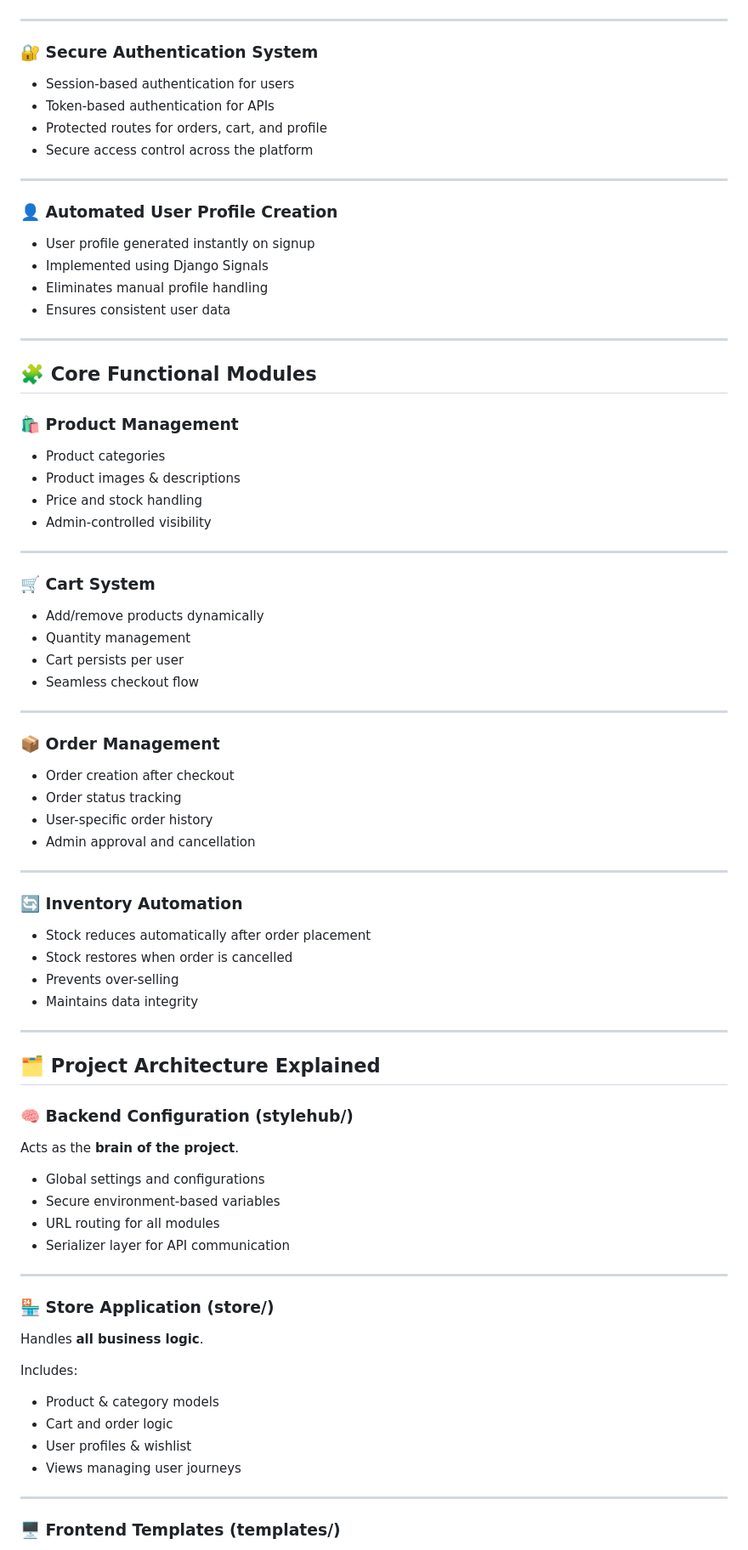
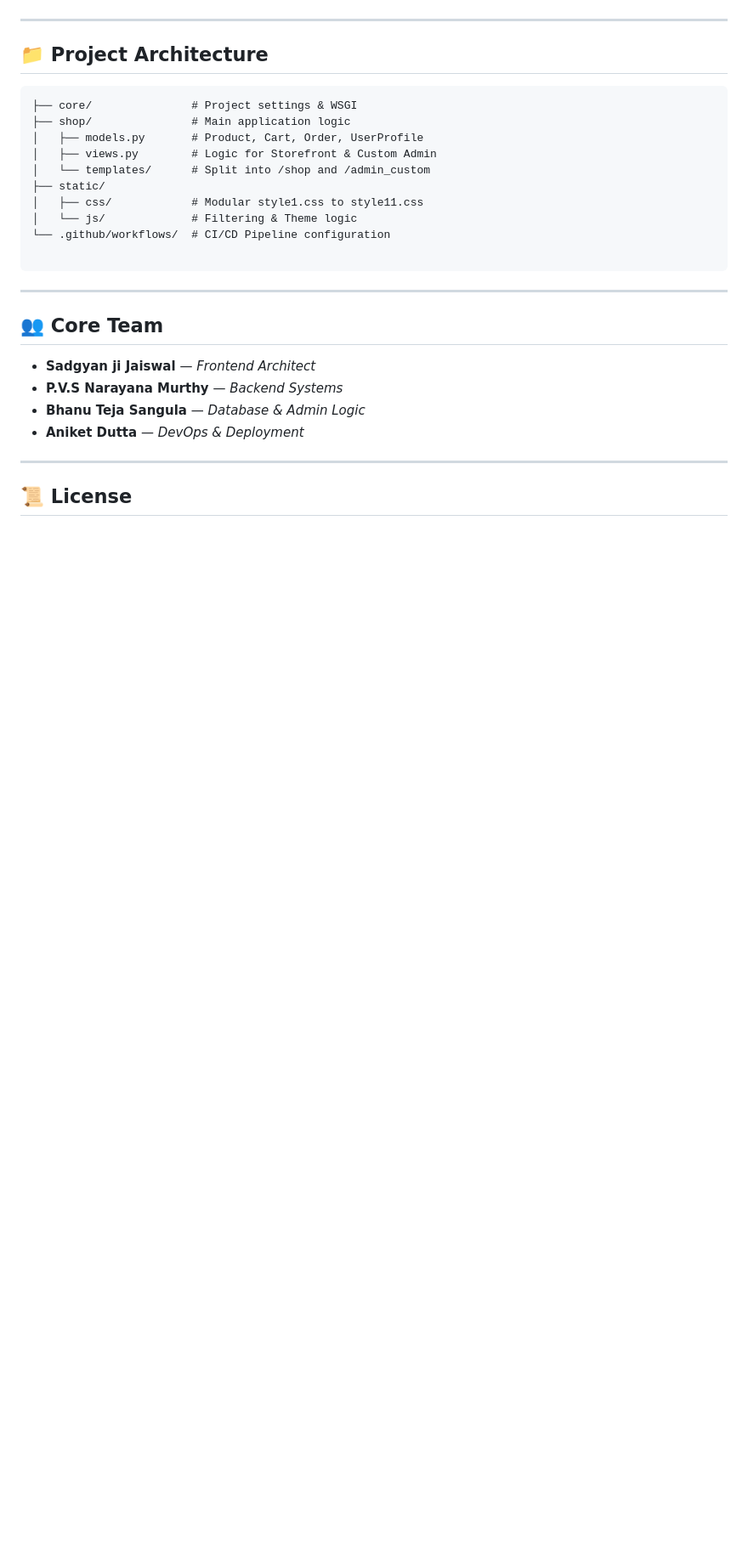
Before and after one commit to Balaji-dev-png/stylehub, a Markdown page: README.md, the part around one of its changes. Shown at 85% size. Rendered like a GitHub page; blank space fills up the shorter version.

Commit message:
Revise README for Stylehub project overview and features
Updated project name and description, added key features and tech stack details.

````diff
--- a/README.md
+++ b/README.md
@@ -69,87 +95,31 @@ Admins can manage products, stock, and orders from a powerful backend dashboard.
 
 ---
 
-### 🔐 Secure Authentication System
+## 📁 Project Architecture
 
-* Session-based authentication for users
-* Token-based authentication for APIs
-* Protected routes for orders, cart, and profile
-* Secure access control across the platform
+```text
+├── core/               # Project settings & WSGI
+├── shop/               # Main application logic
+│   ├── models.py       # Product, Cart, Order, UserProfile
+│   ├── views.py        # Logic for Storefront & Custom Admin
+│   └── templates/      # Split into /shop and /admin_custom
+├── static/
+│   ├── css/            # Modular style1.css to style11.css
+│   └── js/             # Filtering & Theme logic
+└── .github/workflows/  # CI/CD Pipeline configuration
+
+```
 
 ---
 
-### 👤 Automated User Profile Creation
+## 👥 Core Team
 
-* User profile generated instantly on signup
-* Implemented using Django Signals
-* Eliminates manual profile handling
-* Ensures consistent user data
+* **Sadgyan ji Jaiswal** — *Frontend Architect*
+* **P.V.S Narayana Murthy** — *Backend Systems*
+* **Bhanu Teja Sangula** — *Database & Admin Logic*
+* **Aniket Dutta** — *DevOps & Deployment*
 
 ---
 
-## 🧩 Core Functional Modules
+## 📜 License
 
-### 🛍️ Product Management
-
-* Product categories
-* Product images & descriptions
-* Price and stock handling
-* Admin-controlled visibility
-
----
-
-### 🛒 Cart System
-
-* Add/remove products dynamically
-* Quantity management
-* Cart persists per user
-* Seamless checkout flow
-
----
-
-### 📦 Order Management
-
-* Order creation after checkout
-* Order status tracking
-* User-specific order history
-* Admin approval and cancellation
-
----
-
-### 🔄 Inventory Automation
-
-* Stock reduces automatically after order placement
-* Stock restores when order is cancelled
-* Prevents over-selling
-* Maintains data integrity
-
----
-
-## 🗂️ Project Architecture Explained
-
-### 🧠 Backend Configuration (stylehub/)
-
-Acts as the **brain of the project**.
-
-* Global settings and configurations
-* Secure environment-based variables
-* URL routing for all modules
-* Serializer layer for API communication
-
----
-
-### 🏪 Store Application (store/)
-
-Handles **all business logic**.
-
-Includes:
-
-* Product & category models
-* Cart and order logic
-* User profiles & wishlist
-* Views managing user journeys
-
----
-
-### 🖥️ Frontend Templates (templates/)
-
````
Also changed, not shown: other parts of README.md (+69 -132 lines).
